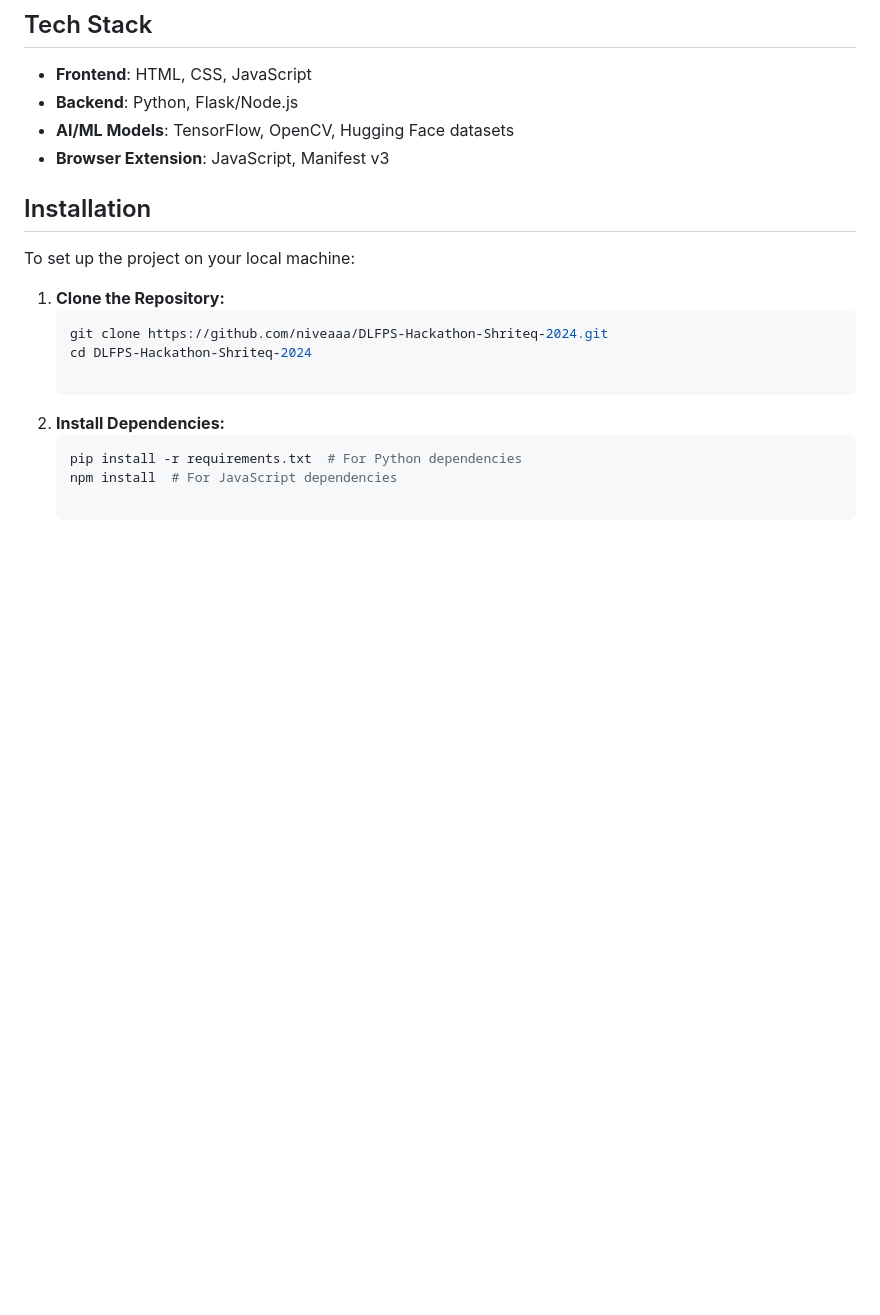
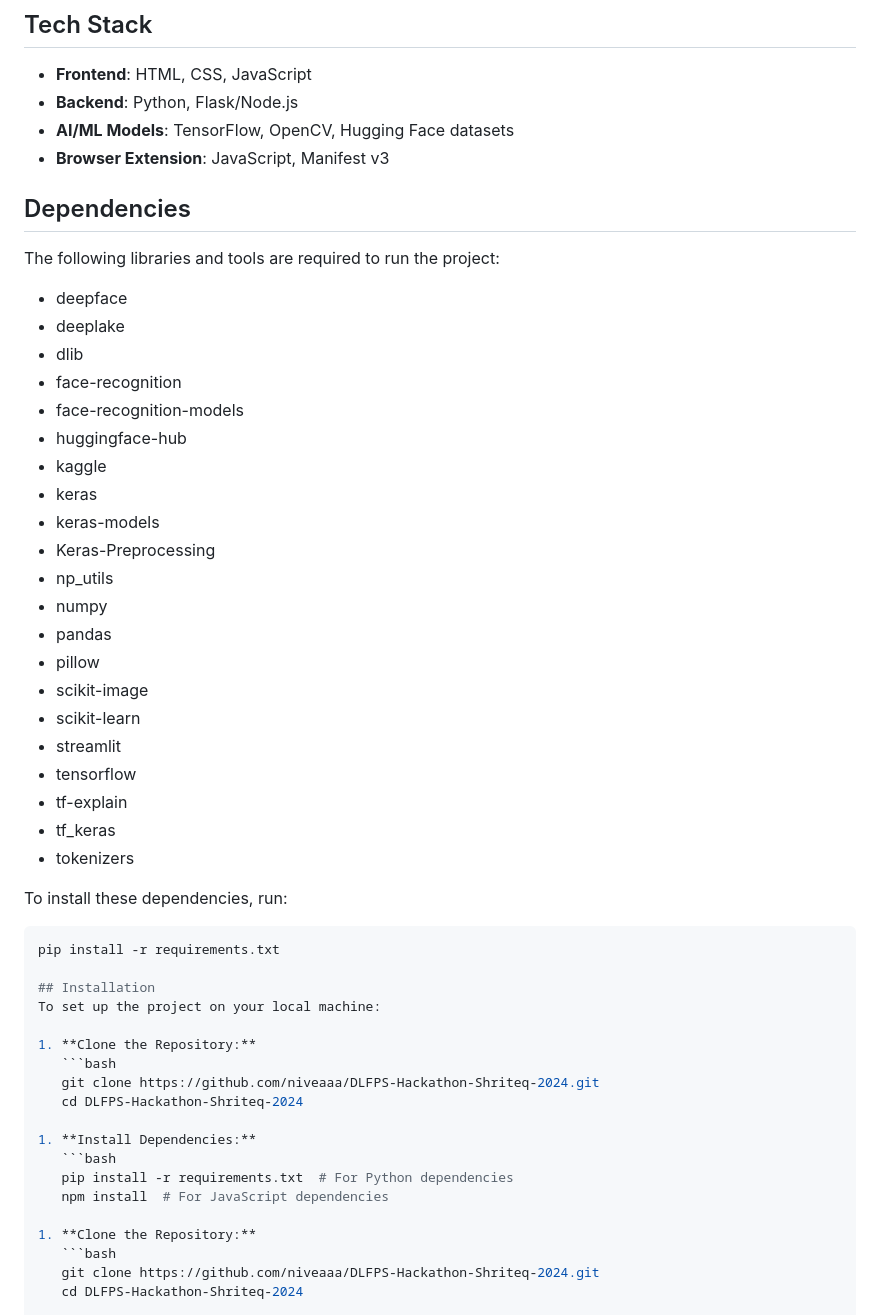
Before and after one commit to niveaaa/DLFPS-Hackathon-Shriteq-2024, a Markdown page: Readme.md, the part around the change. Rendered like a GitHub page; blank space fills up the shorter version.

````diff
--- a/Readme.md
+++ b/Readme.md
@@ -30,6 +30,35 @@ This work is part of our participation in the **Shriteq Hackathon 2024**, where
 - **Backend**: Python, Flask/Node.js
 - **AI/ML Models**: TensorFlow, OpenCV, Hugging Face datasets
 - **Browser Extension**: JavaScript, Manifest v3
+
+## Dependencies
+The following libraries and tools are required to run the project:
+
+- deepface
+- deeplake
+- dlib
+- face-recognition
+- face-recognition-models
+- huggingface-hub
+- kaggle
+- keras
+- keras-models
+- Keras-Preprocessing
+- np_utils
+- numpy
+- pandas
+- pillow
+- scikit-image
+- scikit-learn
+- streamlit
+- tensorflow
+- tf-explain
+- tf_keras
+- tokenizers
+
+To install these dependencies, run:
+```bash
+pip install -r requirements.txt
 
 ## Installation
 To set up the project on your local machine:
````
